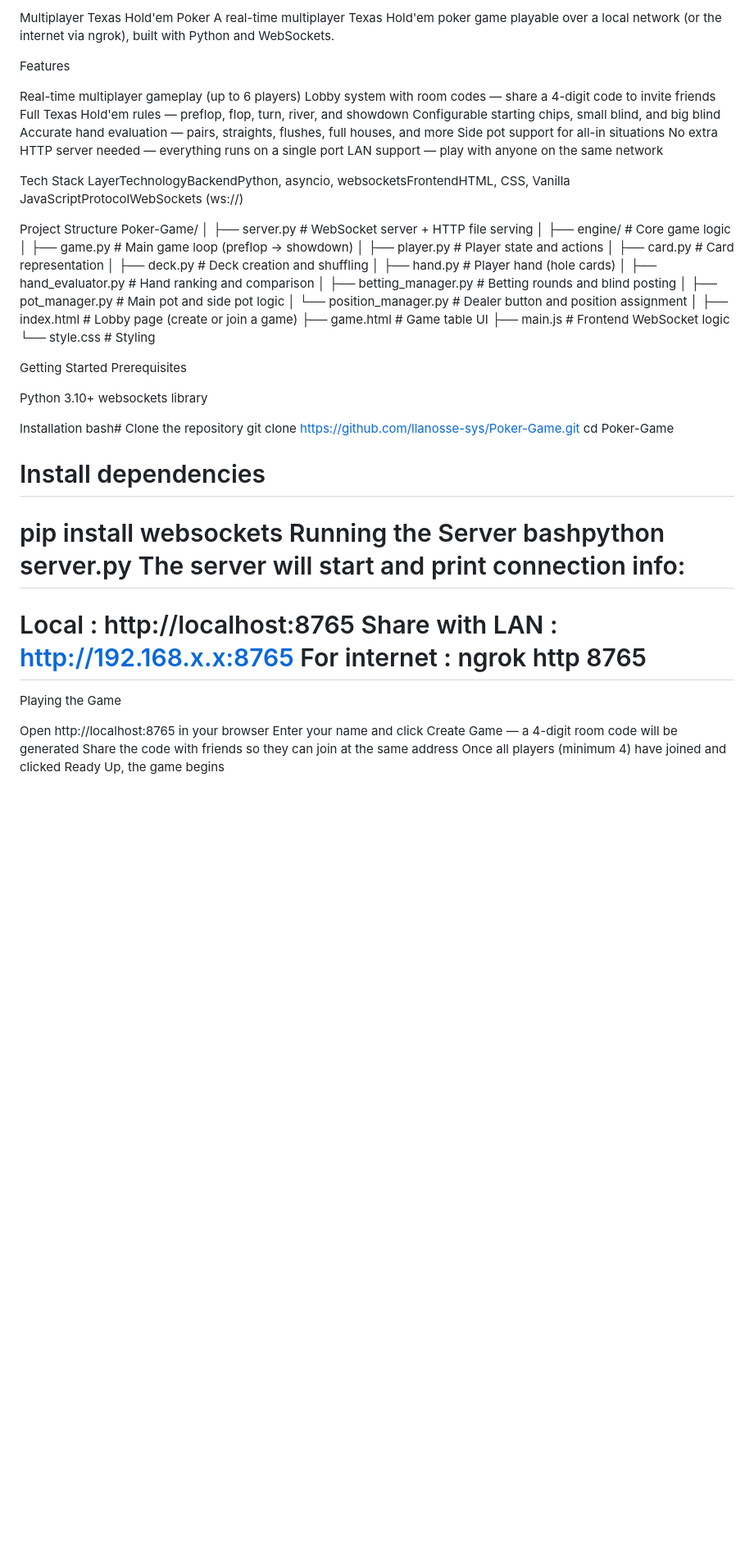
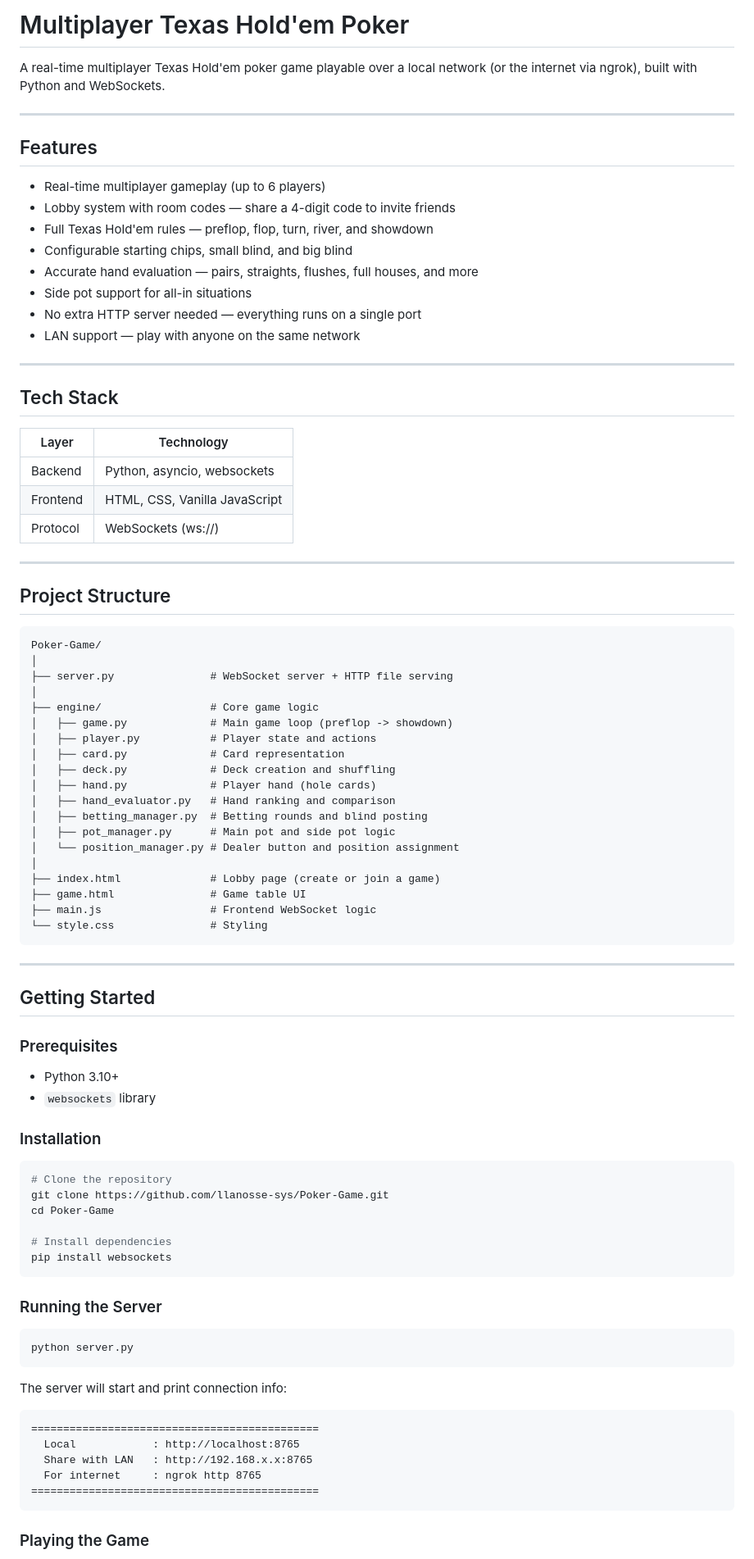
Before and after one commit to llanosse-sys/Poker-Game, a Markdown page: README.md, the part around one of its changes. Shown at 82% size. Rendered like a GitHub page; blank space fills up the shorter version.

Commit message:
Fix README formatting

````diff
--- a/README.md
+++ b/README.md
@@ -1,22 +1,35 @@
-Multiplayer Texas Hold'em Poker
+# Multiplayer Texas Hold'em Poker
+
 A real-time multiplayer Texas Hold'em poker game playable over a local network (or the internet via ngrok), built with Python and WebSockets.
 
-Features
+---
 
-Real-time multiplayer gameplay (up to 6 players)
-Lobby system with room codes — share a 4-digit code to invite friends
-Full Texas Hold'em rules — preflop, flop, turn, river, and showdown
-Configurable starting chips, small blind, and big blind
-Accurate hand evaluation — pairs, straights, flushes, full houses, and more
-Side pot support for all-in situations
-No extra HTTP server needed — everything runs on a single port
-LAN support — play with anyone on the same network
+## Features
 
+- Real-time multiplayer gameplay (up to 6 players)
+- Lobby system with room codes — share a 4-digit code to invite friends
+- Full Texas Hold'em rules — preflop, flop, turn, river, and showdown
+- Configurable starting chips, small blind, and big blind
+- Accurate hand evaluation — pairs, straights, flushes, full houses, and more
+- Side pot support for all-in situations
+- No extra HTTP server needed — everything runs on a single port
+- LAN support — play with anyone on the same network
 
-Tech Stack
-LayerTechnologyBackendPython, asyncio, websocketsFrontendHTML, CSS, Vanilla JavaScriptProtocolWebSockets (ws://)
+---
 
-Project Structure
+## Tech Stack
+
+| Layer    | Technology                        |
+|----------|-----------------------------------|
+| Backend  | Python, asyncio, websockets       |
+| Frontend | HTML, CSS, Vanilla JavaScript     |
+| Protocol | WebSockets (ws://)                |
+
+---
+
+## Project Structure
+
+```
 Poker-Game/
 │
 ├── server.py               # WebSocket server + HTTP file serving
@@ -36,32 +49,43 @@ Poker-Game/
 ├── game.html               # Game table UI
 ├── main.js                 # Frontend WebSocket logic
 └── style.css               # Styling
+```
 
-Getting Started
-Prerequisites
+---
 
-Python 3.10+
-websockets library
+## Getting Started
 
-Installation
-bash# Clone the repository
+### Prerequisites
+
+- Python 3.10+
+- `websockets` library
+
+### Installation
+
+```bash
+# Clone the repository
 git clone https://github.com/llanosse-sys/Poker-Game.git
 cd Poker-Game
 
 # Install dependencies
 pip install websockets
-Running the Server
-bashpython server.py
+```
+
+### Running the Server
+
+```bash
+python server.py
+```
+
 The server will start and print connection info:
+
+```
 =============================================
   Local            : http://localhost:8765
   Share with LAN   : http://192.168.x.x:8765
   For internet     : ngrok http 8765
 =============================================
-Playing the Game
+```
 
-Open http://localhost:8765 in your browser
-Enter your name and click Create Game — a 4-digit room code will be generated
-Share the code with friends so they can join at the same address
-Once all players (minimum 4) have joined and clicked Ready Up, the game begins
+### Playing the Game
 
````
Also changed, not shown: other parts of README.md (+32 -11 lines).
